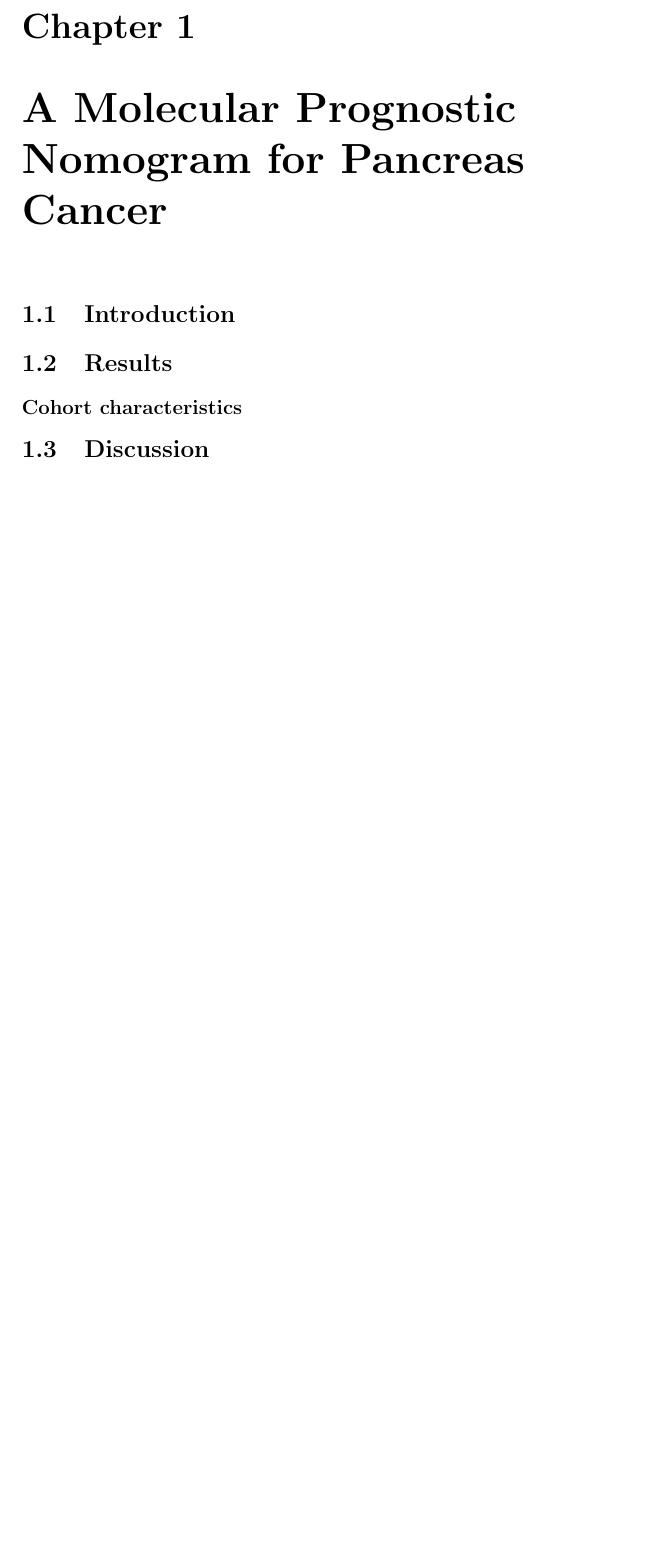
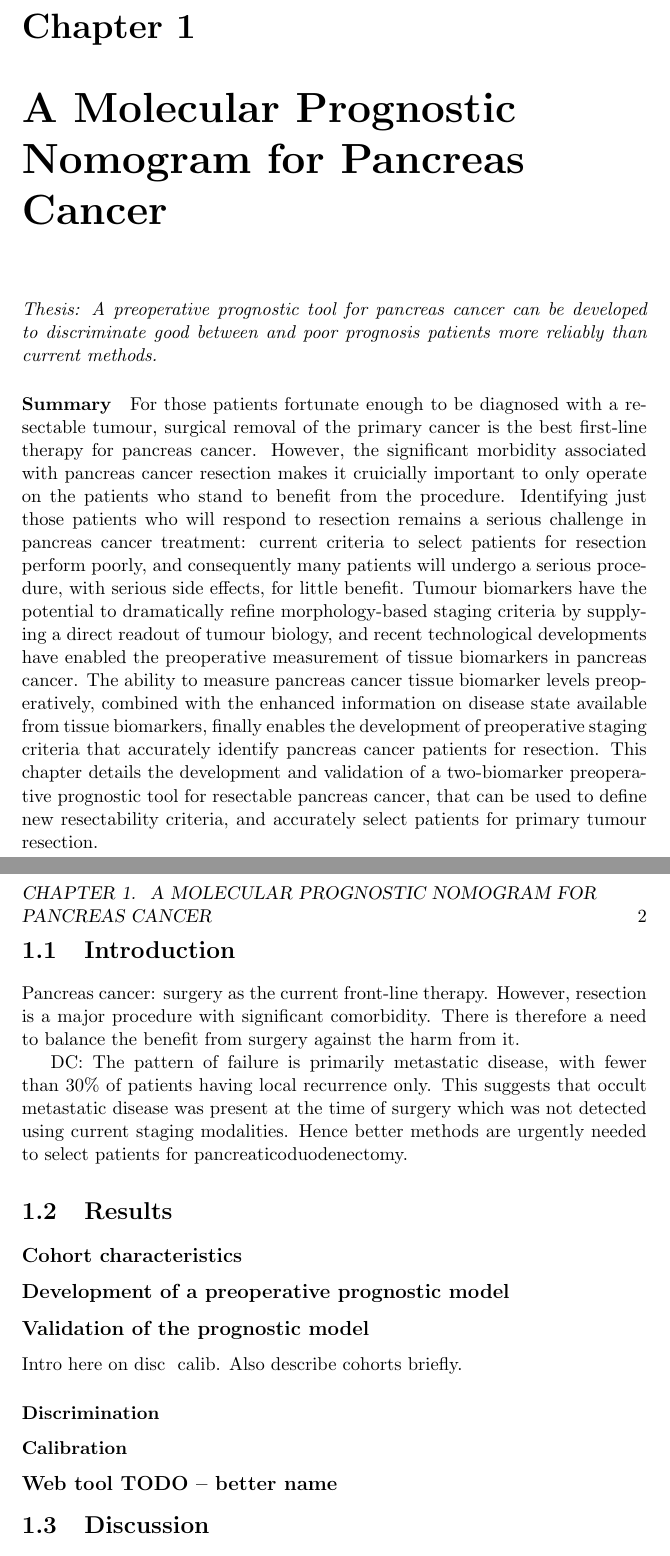
Before and after one commit to mpinese/phd-thesis, a LaTeX thesis (nomogram.tex): part of the page before the commit and two parts of pages 1 and 2 of 2 after it, the two joined at a grey line, cut so that both start at the same text, the shorter picture padded with empty space. Compiled offline with pdfLaTeX.

Commit message:
Minor edits during break; committing before WolfPack downtime.

```diff
--- a/nomogram.tex
+++ b/nomogram.tex
@@ -4,11 +4,30 @@
 \chapter{A Molecular Prognostic Nomogram for Pancreas Cancer}
 \label{chap:nomogram}
 
+\emph{Thesis: A preoperative prognostic tool for pancreas cancer can be developed to discriminate good between and poor prognosis patients more reliably than current methods.}
+
+\paragraph{Summary}
+For those patients fortunate enough to be diagnosed with a resectable tumour, surgical removal of the primary cancer is the best first-line therapy for pancreas cancer.  However, the significant morbidity associated with pancreas cancer resection makes it cruicially important to only operate on the patients who stand to benefit from the procedure.  Identifying just those patients who will respond to resection remains a serious challenge in pancreas cancer treatment: current criteria to select patients for resection perform poorly, and consequently many patients will undergo a serious procedure, with serious side effects, for little benefit.  Tumour biomarkers have the potential to dramatically refine morphology-based staging criteria by supplying a direct readout of tumour biology, and recent technological developments have enabled the preoperative measurement of tissue biomarkers in pancreas cancer.  The ability to measure pancreas cancer tissue biomarker levels preoperatively, combined with the enhanced information on disease state available from tissue biomarkers, finally enables the development of preoperative staging criteria that accurately identify pancreas cancer patients for resection.  This chapter details the development and validation of a two-biomarker preoperative prognostic tool for resectable pancreas cancer, that can be used to define new resectability criteria, and accurately select patients for primary tumour resection.
+
 \section{Introduction}
+
+
+Pancreas cancer: surgery as the current front-line therapy.  However, resection is a major procedure with significant comorbidity.  There is therefore a need to balance the benefit from surgery against the harm from it.
+
+DC: The pattern of failure is primarily metastatic disease, with fewer than 30\% of patients having local recurrence only. This suggests that occult metastatic disease was present at the time of surgery which was not detected using current staging modalities. Hence better methods are urgently needed to select patients for pancreaticoduodenectomy.
 
 \section{Results}
 \subsection{Cohort characteristics}
 \label{subsec:nomo-results-cohort}
+
+\subsection{Development of a preoperative prognostic model}
+
+\subsection{Validation of the prognostic model}
+Intro here on disc & calib.  Also describe cohorts briefly.
+\subsubsection{Discrimination}
+\subsubsection{Calibration}
+
+\subsection{Web tool TODO -- better name}
 
 \section{Discussion}
 
```
Also changed, not shown: signatures.tex (+1 -1 lines), nomogram.tex (3 more changed lines), 2 other files.
